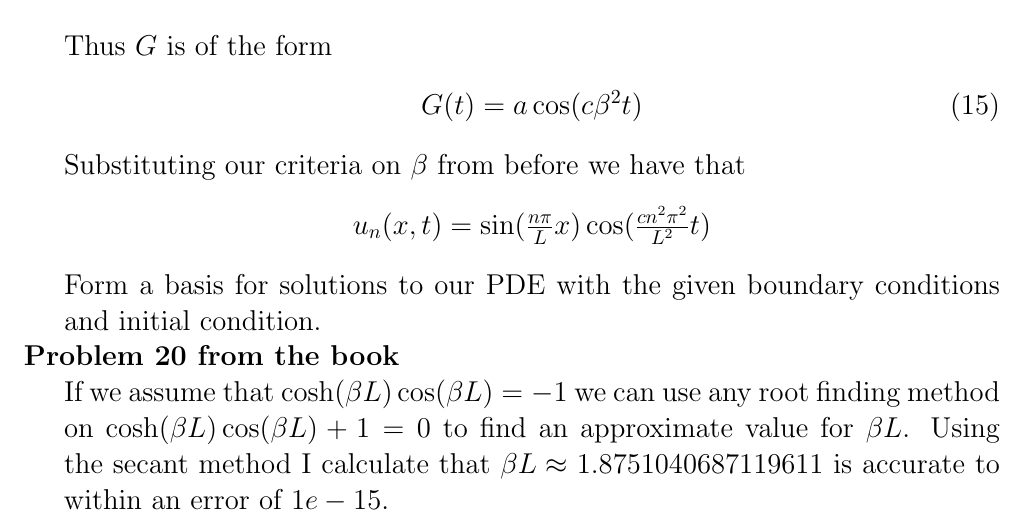
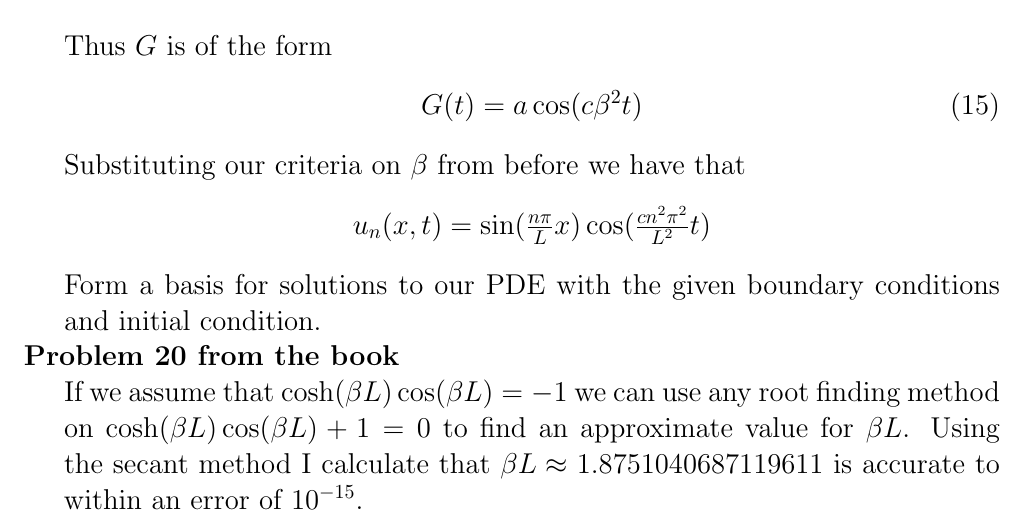
Before and after one commit to shawsa/m527-fall2017, a LaTeX problem sheet (hw8.tex): part of page 3 of 3, cut so that both start at the same text. Compiled offline with pdfLaTeX.

Commit message:
hw 8 working

```diff
--- a/hw8.tex
+++ b/hw8.tex
@@ -184,6 +184,6 @@
 %%%%%%%%%%%%%%%%%%%%%%%%%%%%%%%%%%%%%%%%%%%%%%%%%%%%%%%%%%%%%%%%%%%%%%%%%%%%%%%%%%%%%%%%%%%%%%%%%%%%%
 \problem{20 from the book}
 
-	If we assume that $\cosh(\beta L) \cos(\beta L) = -1$ we can use any root finding method on $\cosh(\beta L) \cos(\beta L) +1 = 0$ to find an approximate value for $\beta L$. Using the secant method I calculate that $\beta L \approx 1.8751040687119611$ is accurate to within an error of $1e-15$.
+	If we assume that $\cosh(\beta L) \cos(\beta L) = -1$ we can use any root finding method on $\cosh(\beta L) \cos(\beta L) +1 = 0$ to find an approximate value for $\beta L$. Using the secant method I calculate that $\beta L \approx 1.8751040687119611$ is accurate to within an error of $10^{-15}$.
 
 \end{document}
```
